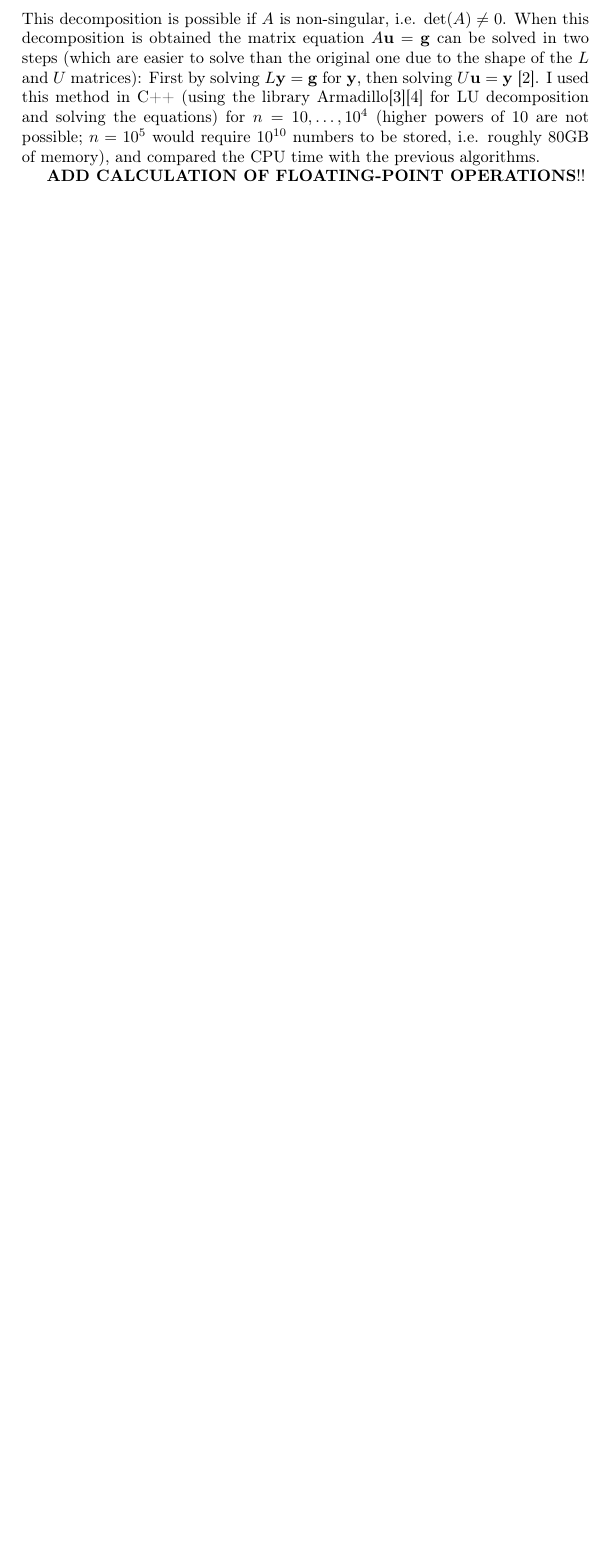
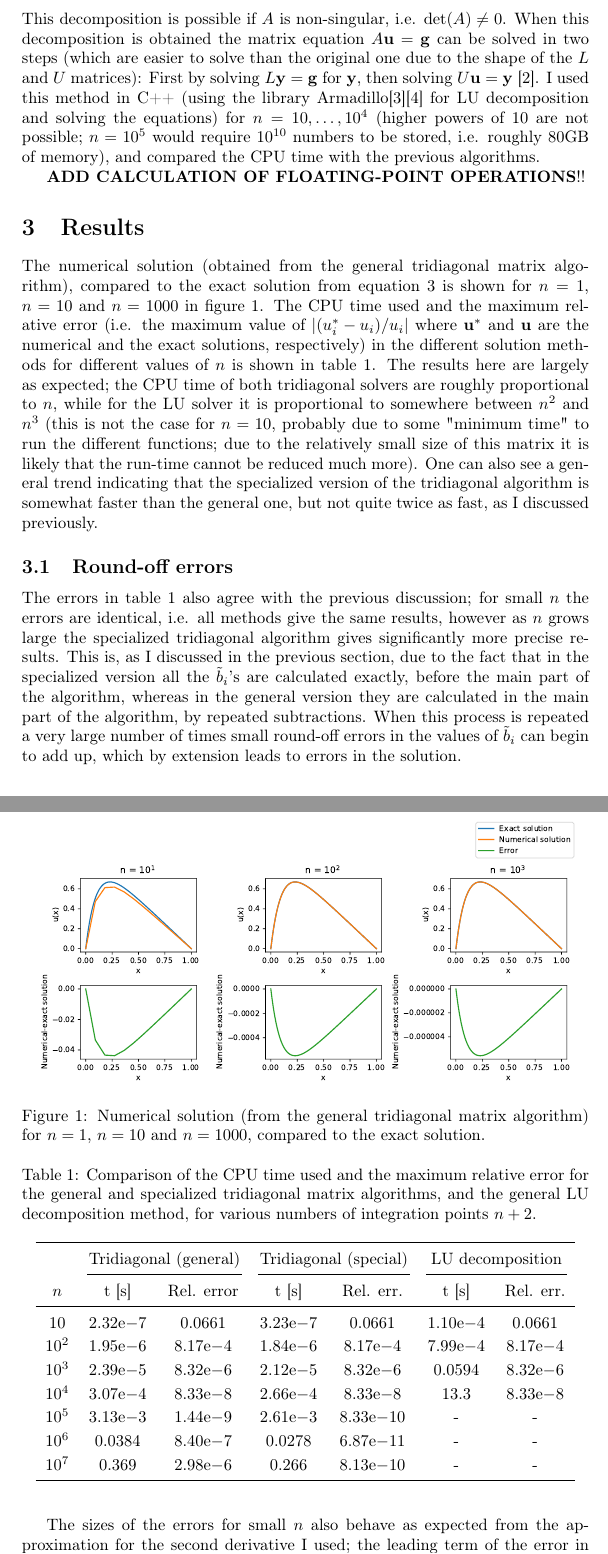
Before and after one commit to torekl/FYS4150-projects, a LaTeX document (Project 1/FYS4150_project1_torekl.tex): part of page 5 of 5 before the commit and two parts of pages 5 and 6 of 8 after it, the two joined at a grey line, cut so that both start at the same text, the shorter picture padded with empty space. Compiled offline with pdfLaTeX.

Commit message:
Started writing results part; made general_plot more readable by combining the figures

```diff
--- a/Project 1/FYS4150_project1_torekl.tex
+++ b/Project 1/FYS4150_project1_torekl.tex
@@ -12,6 +12,11 @@
 \usepackage{mathtools}
 \usepackage{dsfont}
 \usepackage{gensymb}
+\usepackage{multirow}
+\usepackage{booktabs}
+\renewcommand{\arraystretch}{1.2}
+\floatstyle{plaintop}
+\restylefloat{table}
 \urlstyle{sf}
 \def\doubleunderline#1{\underline{\underline{#1}}}
 \def\unit#1{\vec{\hat{#1}}}
@@ -167,3 +173,30 @@ In LU decomposition, the matrix $A$ is written as a product of a lower and an up
 \end{align}
 This decomposition is possible if $A$ is non-singular, i.e. $\text{det}\left(A\right) \neq 0$. When this decomposition is obtained the matrix equation $A\vec{u} = \vec{g}$ can be solved in two steps (which are easier to solve than the original one due to the shape of the $L$ and $U$ matrices): First by solving $L\vec{y} = \vec{g}$ for $\vec{y}$, then solving $U\vec{u} = \vec{y}$ \cite{lecturenotes}. I used this method in C++ (using the library Armadillo\cite{armadillo1}\cite{armadillo2} for LU decomposition and solving the equations) for $n=10, \dots, 10^4$ (higher powers of 10 are not possible; $n=10^5$ would require $10^{10}$ numbers to be stored, i.e. roughly $80\text{GB}$ of memory), and compared the CPU time with the previous algorithms.\par
 \textbf{ADD CALCULATION OF FLOATING-POINT OPERATIONS}!!
+\section{Results}
+The numerical solution (obtained from the general tridiagonal matrix algorithm), compared to the exact solution from equation \ref{eq:u_exact} is shown for $n=1$, $n=10$ and $n=1000$ in figure \ref{fig:general_plot}. The CPU time used and the maximum relative error (i.e. the maximum value of $\norm{\left(u^*_i-u_i\right)/u_i}$ where $\vec{u}^*$ and $\vec{u}$ are the numerical and the exact solutions, respectively) in the different solution methods for different values of $n$ is shown in table \ref{tab:mainresults}. The results here are largely as expected; the CPU time of both tridiagonal solvers are roughly proportional to $n$, while for the LU solver it is proportional to somewhere between $n^2$ and $n^3$ (this is not the case for $n=10$, probably due to some "minimum time" to run the different functions; due to the relatively small size of this matrix it is likely that the run-time cannot be reduced much more). One can also see a general trend indicating that the specialized version of the tridiagonal algorithm is somewhat faster than the general one, but not quite twice as fast, as I discussed previously. \par
+\begin{figure}[ht]
+  \centering
+  \includegraphics[width=0.96\linewidth]{general_plot.pdf}
+  \caption{Numerical solution (from the general tridiagonal matrix algorithm) for $n=1$, $n=10$ and $n=1000$, compared to the exact solution.}
+  \label{fig:general_plot}
+\end{figure}
+\begin{table}[ht]
+  \centering
+  \begin{tabular}{c c c c c c c} \toprule
+    & \multicolumn{2}{c}{Tridiagonal (general)} & \multicolumn{2}{c}{Tridiagonal (special)} & \multicolumn{2}{c}{LU decomposition}\\\cmidrule(lr){2-3} \cmidrule(lr){4-5} \cmidrule(lr){6-7}
+    $n$ & t [s] & Rel. error & t [s] & Rel. err. & t [s] & Rel. err. \\\midrule
+    10 & $2.32\mathrm{e}{-7}$ & 0.0661 & $3.23\mathrm{e}{-7}$ & 0.0661 & $1.10\mathrm{e}{-4}$ & 0.0661 \\
+    $10^2$ & $1.95\mathrm{e}{-6}$ & $8.17\mathrm{e}{-4}$ & $1.84\mathrm{e}{-6}$ & $8.17\mathrm{e}{-4}$ & $7.99\mathrm{e}{-4}$ & $8.17\mathrm{e}{-4}$ \\
+    $10^3$ & $2.39\mathrm{e}{-5}$ & $8.32\mathrm{e}{-6}$ & $2.12\mathrm{e}{-5}$ & $8.32\mathrm{e}{-6}$ & 0.0594 & $8.32\mathrm{e}{-6}$ \\
+    $10^4$ & $3.07\mathrm{e}{-4}$ & $8.33\mathrm{e}{-8}$ & $2.66\mathrm{e}{-4}$ & $8.33\mathrm{e}{-8}$ & 13.3 & $8.33\mathrm{e}{-8}$ \\
+    $10^5$ & $3.13\mathrm{e}{-3}$ & $1.44\mathrm{e}{-9}$ & $2.61\mathrm{e}{-3}$ & $8.33\mathrm{e}{-10}$ & - & - \\
+    $10^6$ & 0.0384 & $8.40 \mathrm{e}{-7}$ & 0.0278 & $6.87 \mathrm{e}{-11}$ & - & - \\
+    $10^7$ & 0.369 & $2.98 \mathrm{e}{-6}$ & 0.266 & $8.13 \mathrm{e}{-10}$ & - & - \\\bottomrule
+  \end{tabular}
+  \caption{Comparison of the CPU time used and the maximum relative error for the general and specialized tridiagonal matrix algorithms, and the general LU decomposition method, for various numbers of integration points $n+2$.}
+  \label{tab:mainresults}
+\end{table}
+\subsection{Round-off errors}
+The errors in table \ref{tab:mainresults} also agree with the previous discussion; for small $n$ the errors are identical, i.e. all methods give the same results, however as $n$ grows large the specialized tridiagonal algorithm gives significantly more precise results. This is, as  I discussed in the previous section, due to the fact that in the specialized version all the $\tilde{b}_i$'s are calculated exactly, before the main part of the algorithm, whereas in the general version they are calculated in the main part of the algorithm, by repeated subtractions. When this process is repeated a very large number of times small round-off errors in the values of $\tilde{b}_i$ can begin to add up, which by extension leads to errors in the solution. \par
+The sizes of the errors for small $n$ also behave as expected from the approximation for the second derivative I used; the leading term of the error in equation \ref{eq:2ndderivative} is of order $h^2$\cite{lecturenotes} ($h=1/\left(n+1\right)$), and one can indeed see that for small $n$ the maximum relative error increases roughly by a factor $100$ every time $n$ increases by a factor of 10. However as $n$ grows larger this trend stops, and the error starts to rise again. To examine this, I compared the logarithm of the maximum relative error (i.e. the maximum value of $\epsilon_i = \log_{10}{\norm{\left(u^*_i-u_i\right)/u_i}}$) to the logarithm of $h$, for the specialized tridiagonal algorithm. The results are shown in table \ref{tab:error_tab} and figure \ref{fig:error_plot}.
@@ -170,3 +222,5 @@ This decomposition is possible if $A$ is non-singular, i.e. $\text{det}\left(A\r
+  \label{fig:error_plot}
+\end{figure}
 
 
 \begin{thebibliography}{}
```
Also changed, not shown: Project 1/FYS4150_project1_torekl.pdf, Project 1/general_plot.pdf (added), Project 1/general_plot_1.pdf (deleted), Project 1/general_plot_2.pdf (deleted), Project 1/general_plot_3.pdf (deleted), Project 1/FYS4150_project1_torekl.tex (20 more changed lines), 4 other files.
